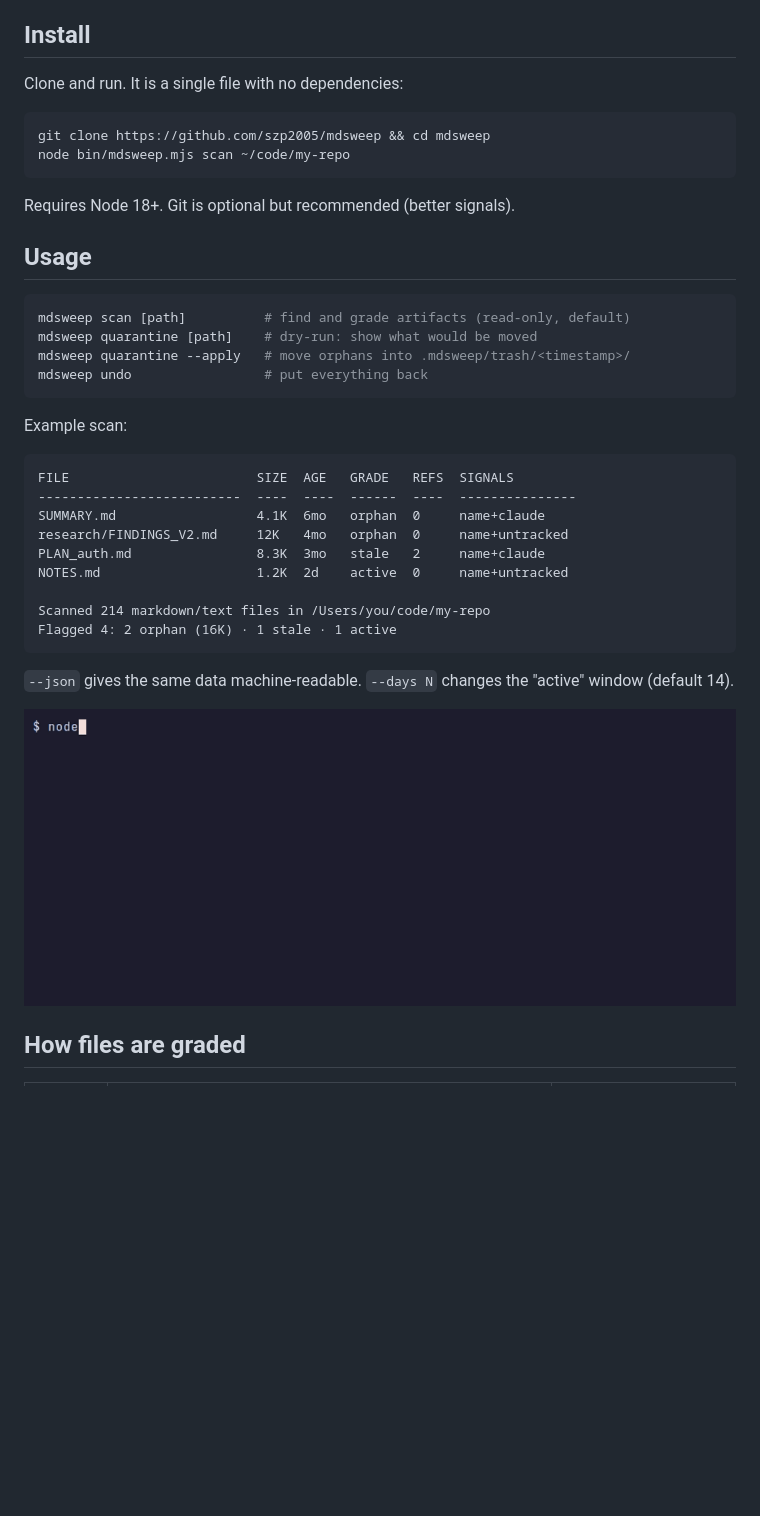
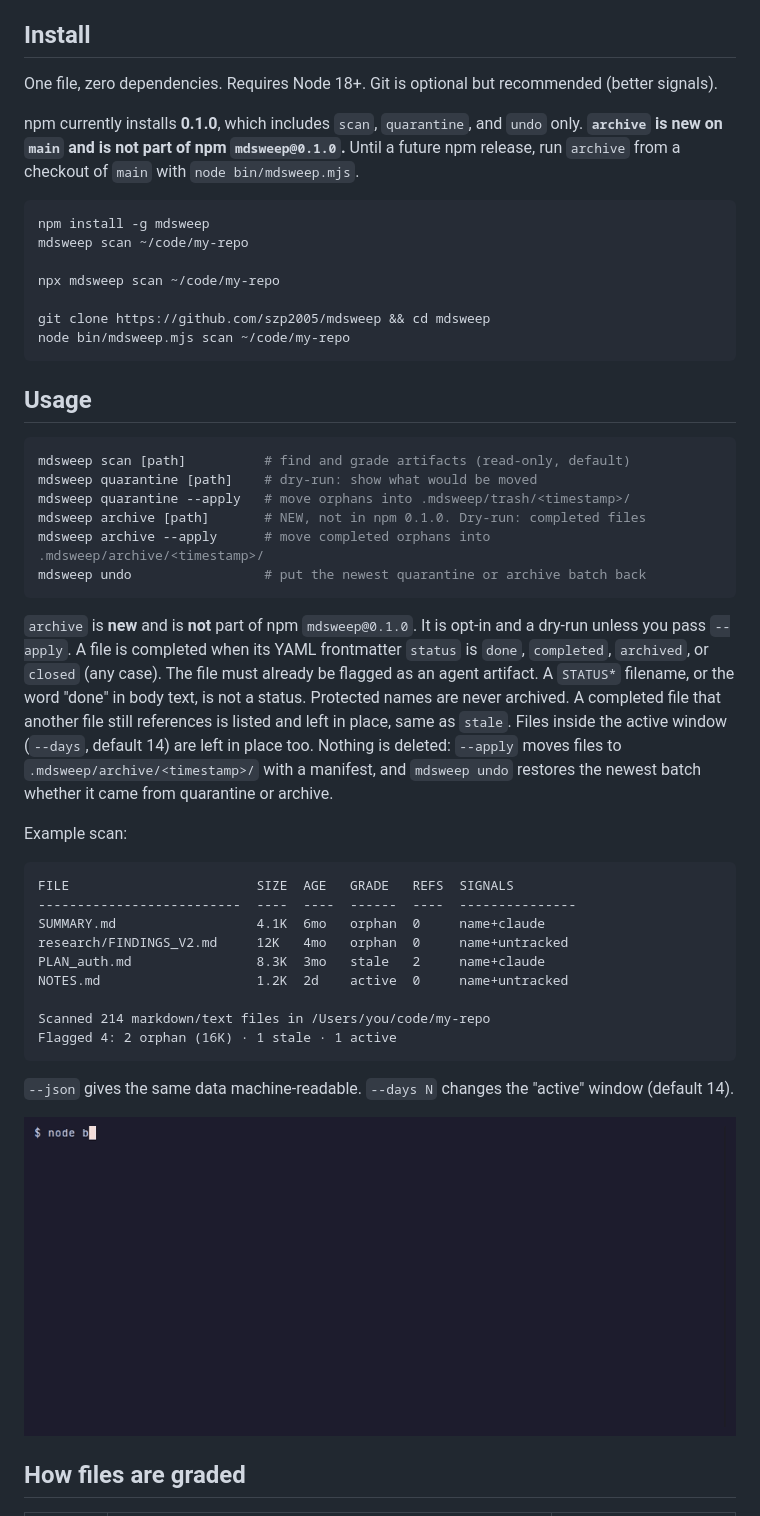
Before and after one commit to szp2005/mdsweep, a Markdown page: README.md, the part around one of its changes. Drawn GitHub-style; pictures changed too: docs/demo.gif; blank space fills up the shorter version.

````diff
--- a/README.md
+++ b/README.md
@@ -32,14 +32,23 @@ because they are all in active use.
 
 ## Install
 
-Clone and run. It is a single file with no dependencies:
+One file, zero dependencies. Requires Node 18+. Git is optional but recommended
+(better signals).
+
+npm currently installs **0.1.0**, which includes `scan`, `quarantine`, and
+`undo` only. **`archive` is new on `main` and is not part of npm `mdsweep@0.1.0`.**
+Until a future npm release, run `archive` from a checkout of `main` with
+`node bin/mdsweep.mjs`.
 
 ```sh
+npm install -g mdsweep
+mdsweep scan ~/code/my-repo
+
+npx mdsweep scan ~/code/my-repo
+
 git clone https://github.com/szp2005/mdsweep && cd mdsweep
 node bin/mdsweep.mjs scan ~/code/my-repo
 ```
-
-Requires Node 18+. Git is optional but recommended (better signals).
 
 ## Usage
 
@@ -47,8 +56,22 @@ Requires Node 18+. Git is optional but recommended (better signals).
 mdsweep scan [path]          # find and grade artifacts (read-only, default)
 mdsweep quarantine [path]    # dry-run: show what would be moved
 mdsweep quarantine --apply   # move orphans into .mdsweep/trash/<timestamp>/
-mdsweep undo                 # put everything back
+mdsweep archive [path]       # NEW, not in npm 0.1.0. Dry-run: completed files
+mdsweep archive --apply      # move completed orphans into .mdsweep/archive/<timestamp>/
+mdsweep undo                 # put the newest quarantine or archive batch back
 ```
+
+`archive` is **new** and is **not** part of npm `mdsweep@0.1.0`. It is opt-in
+and a dry-run unless you pass `--apply`. A file is completed when its YAML
+frontmatter `status` is `done`, `completed`, `archived`, or `closed`
+(any case). The file must already be flagged as an agent artifact. A
+`STATUS*` filename, or the word "done" in body text, is not a status.
+Protected names are never archived. A completed file that another file still
+references is listed and left in place, same as `stale`. Files inside the
+active window (`--days`, default 14) are left in place too. Nothing is
+deleted: `--apply` moves files to `.mdsweep/archive/<timestamp>/` with a
+manifest, and `mdsweep undo` restores the newest batch whether it came from
+quarantine or archive.
 
 Example scan:
 
````
Also changed, not shown: other parts of README.md (+18 -14 lines), skill/mdsweep/SKILL.md (+46 -10 lines), 6 other files.
